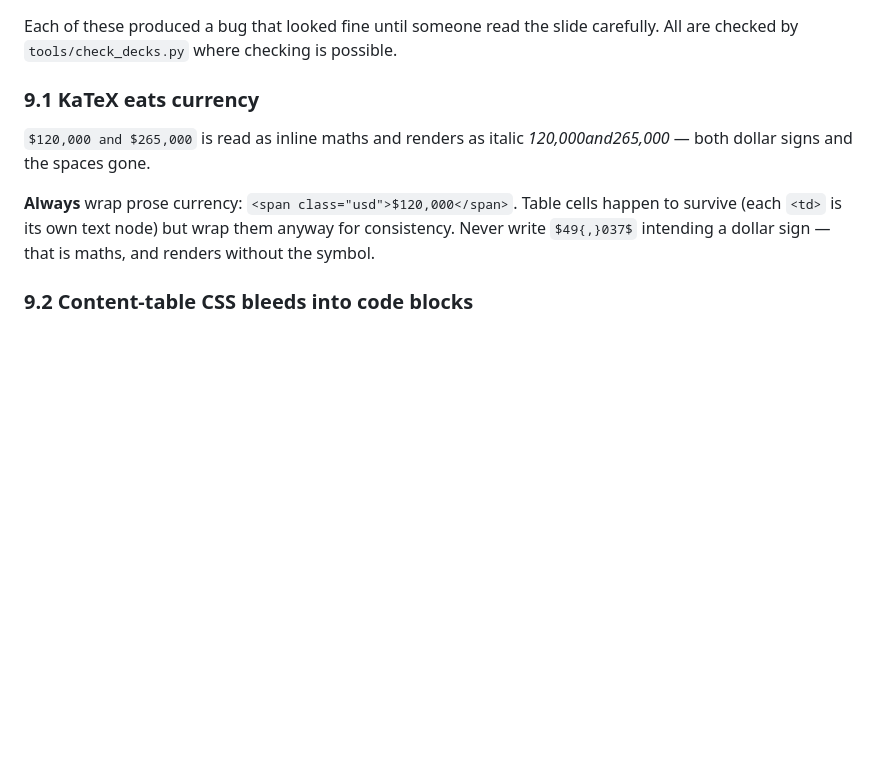
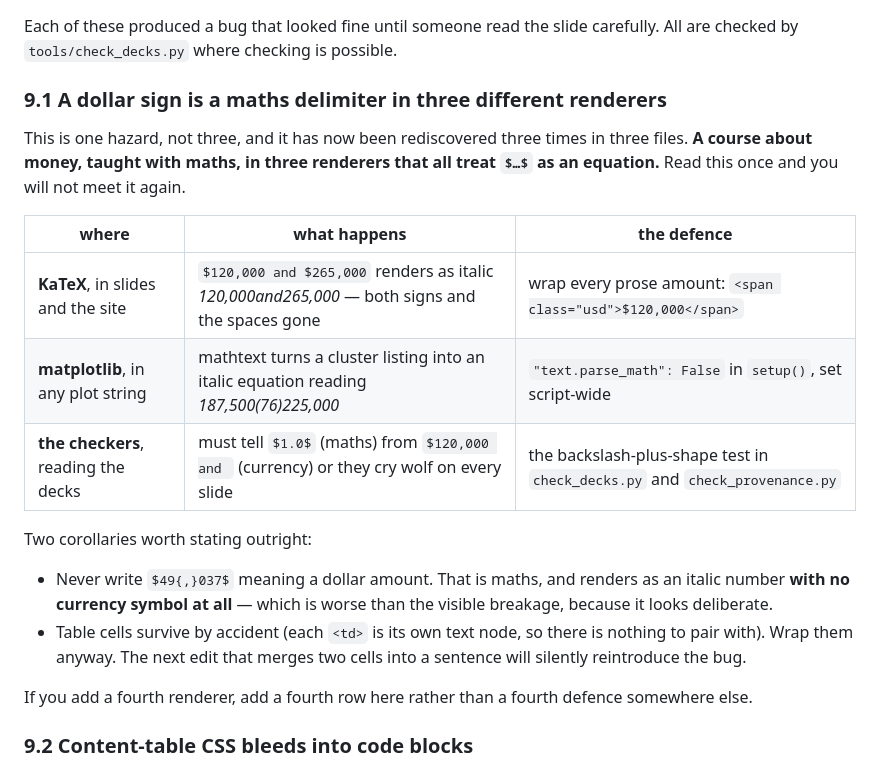
Before and after one commit to fabsilvestri/AIML-Course, a Markdown page: TRICKS.md, the part around the change. Rendered like a GitHub page; blank space fills up the shorter version.

Commit message:
TRICKS §9.1: name the dollar-sign hazard once, for all three renderers
It had been rediscovered three times in three files and defended in three
places — .usd spans in the HTML, text.parse_math in the figure script, and the
backslash test in both checkers — with nothing saying they were the same
problem. Deck 9 would have invented a fourth.

One table now: KaTeX in the slides and the site, matplotlib mathtext in any plot
string, and the checkers that have to tell $1.0$ from $120,000 and. Plus the two
corollaries that cost real time — that "$49{,}037$" renders as an italic number
with no currency symbol at all, which is worse than visible breakage because it
looks deliberate; and that table cells survive only by accident, so the next
edit merging two cells into a sentence reintroduces it silently.

Prompted by the teacher hitting the matplotlib form while applying §11.6, and by
the typographer noticing the three defences were unconnected.

Co-Authored-By: Claude Opus 5 (1M context) <noreply@anthropic.com>

```diff
--- a/TRICKS.md
+++ b/TRICKS.md
@@ -277,15 +277,29 @@ secondary. Do not use them decoratively.
 Each of these produced a bug that looked fine until someone read the slide
 carefully. All are checked by `tools/check_decks.py` where checking is possible.
 
-### 9.1 KaTeX eats currency
+### 9.1 A dollar sign is a maths delimiter in three different renderers
 
-`$120,000 and $265,000` is read as inline maths and renders as italic
-*120,000and265,000* — both dollar signs and the spaces gone.
+This is one hazard, not three, and it has now been rediscovered three times in
+three files. **A course about money, taught with maths, in three renderers that
+all treat `$…$` as an equation.** Read this once and you will not meet it again.
 
-**Always** wrap prose currency: `<span class="usd">$120,000</span>`. Table cells
-happen to survive (each `<td>` is its own text node) but wrap them anyway for
-consistency. Never write `$49{,}037$` intending a dollar sign — that is maths,
-and renders without the symbol.
+| where | what happens | the defence |
+|---|---|---|
+| **KaTeX**, in slides and the site | `$120,000 and $265,000` renders as italic *120,000and265,000* — both signs and the spaces gone | wrap every prose amount: `<span class="usd">$120,000</span>` |
+| **matplotlib**, in any plot string | mathtext turns a cluster listing into an italic equation reading *187,500(76)225,000* | `"text.parse_math": False` in `setup()`, set script-wide |
+| **the checkers**, reading the decks | must tell `$1.0$` (maths) from `$120,000 and ` (currency) or they cry wolf on every slide | the backslash-plus-shape test in `check_decks.py` and `check_provenance.py` |
+
+Two corollaries worth stating outright:
+
+- Never write `$49{,}037$` meaning a dollar amount. That is maths, and renders as
+  an italic number **with no currency symbol at all** — which is worse than the
+  visible breakage, because it looks deliberate.
+- Table cells survive by accident (each `<td>` is its own text node, so there is
+  nothing to pair with). Wrap them anyway. The next edit that merges two cells
+  into a sentence will silently reintroduce the bug.
+
+If you add a fourth renderer, add a fourth row here rather than a fourth
+defence somewhere else.
 
 ### 9.2 Content-table CSS bleeds into code blocks
 
```
